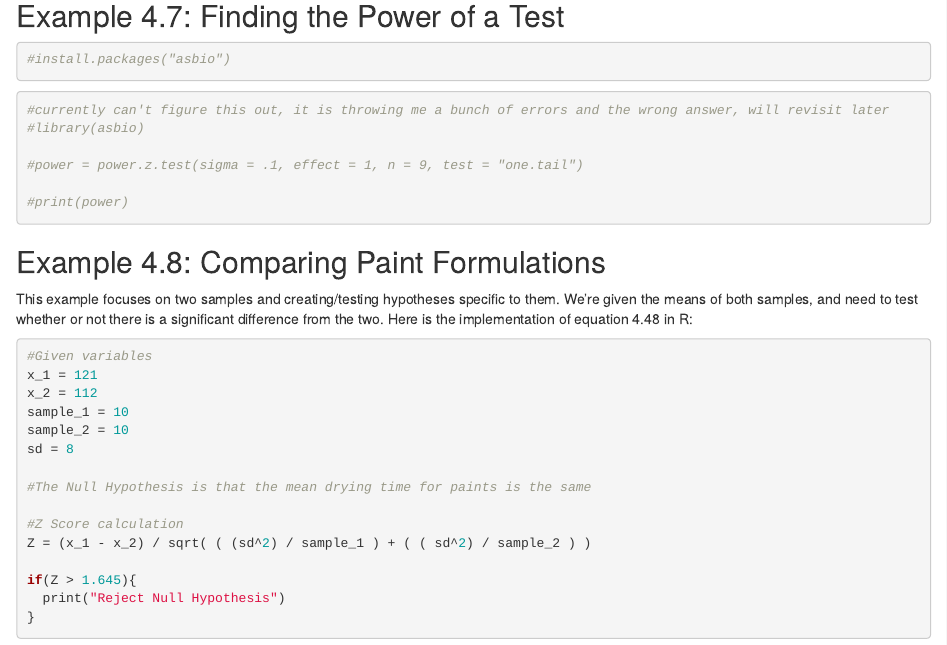
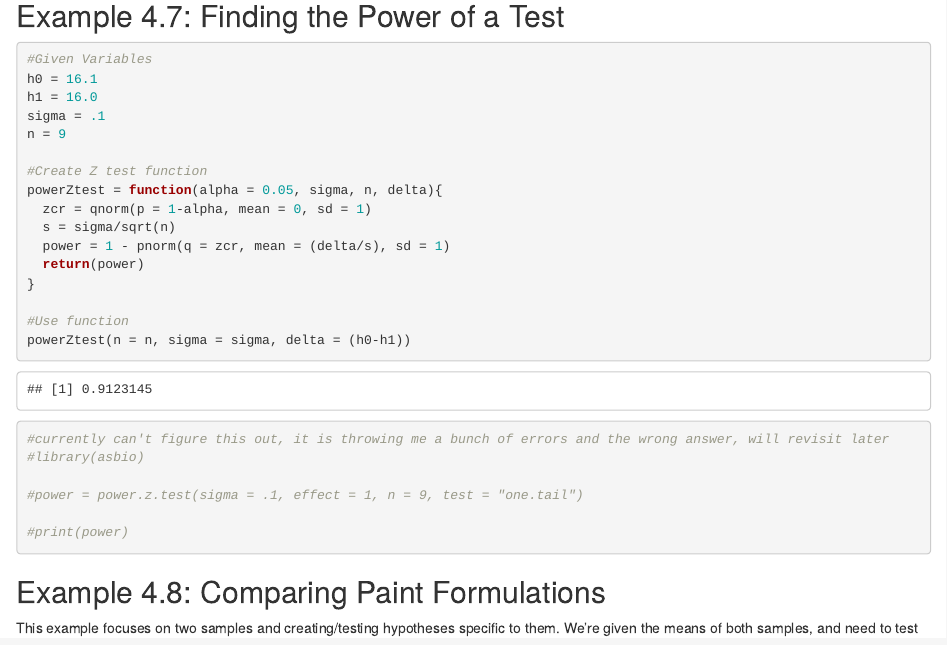
Before and after one commit to tylerjrichards/Quality_Control, an R Markdown document (chp4.Rmd): the page in a window 1100 px wide, from 6720 px down. Rendered offline with R 4.5, knitr and Pandoc, with nearby package versions; drawn as R Markdown's standard HTML page in place of the format the file asks for.

Commit message:
attempted to add example 4.7, answer is not correct but is close

````diff
--- a/chp4.Rmd
+++ b/chp4.Rmd
@@ -213,7 +213,22 @@ include_graphics("Screenshots/Example_4_6.png")
 ## Example 4.7: Finding the Power of a Test
 
 ```{r}
-#install.packages("asbio")
+#Given Variables
+h0 = 16.1
+h1 = 16.0
+sigma = .1
+n = 9
+
+#Create Z test function
+powerZtest = function(alpha = 0.05, sigma, n, delta){
+  zcr = qnorm(p = 1-alpha, mean = 0, sd = 1)
+  s = sigma/sqrt(n)
+  power = 1 - pnorm(q = zcr, mean = (delta/s), sd = 1)
+  return(power)
+}
+
+#Use function
+powerZtest(n = n, sigma = sigma, delta = (h0-h1))
 
 
 ```
````
